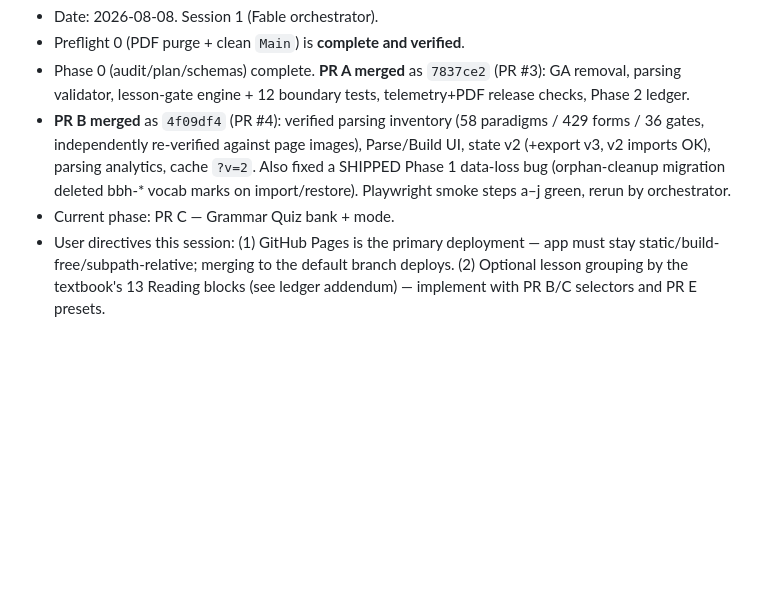
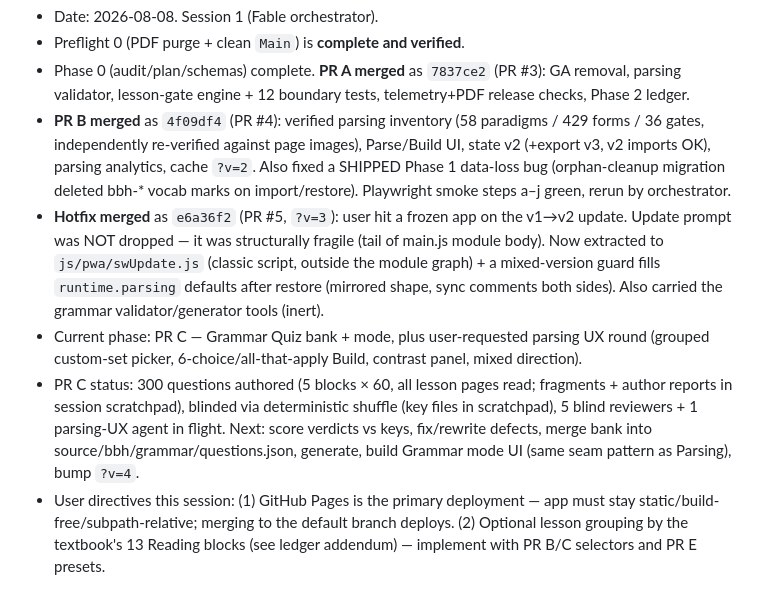
Before and after one commit to hutima/BBH_Study_Tool, a Markdown page: RESTORE.md, the part around the change. Rendered like a GitHub page; blank space fills up the shorter version.

Commit message:
Refresh RESTORE.md: hotfix shipped; PR C authoring/review in flight
Co-Authored-By: Claude Fable 5 <noreply@anthropic.com>
Claude-Session: https://claude.ai/code/session_01FoG6fVc8EwNjDU1ffdrobm

```diff
--- a/RESTORE.md
+++ b/RESTORE.md
@@ -13,7 +13,22 @@
   parsing analytics, cache `?v=2`. Also fixed a SHIPPED Phase 1 data-loss
   bug (orphan-cleanup migration deleted bbh-* vocab marks on
   import/restore). Playwright smoke steps a–j green, rerun by orchestrator.
-- Current phase: PR C — Grammar Quiz bank + mode.
+- **Hotfix merged** as `e6a36f2` (PR #5, `?v=3`): user hit a frozen app on
+  the v1→v2 update. Update prompt was NOT dropped — it was structurally
+  fragile (tail of main.js module body). Now extracted to
+  `js/pwa/swUpdate.js` (classic script, outside the module graph) + a
+  mixed-version guard fills `runtime.parsing` defaults after restore
+  (mirrored shape, sync comments both sides). Also carried the grammar
+  validator/generator tools (inert).
+- Current phase: PR C — Grammar Quiz bank + mode, plus user-requested
+  parsing UX round (grouped custom-set picker, 6-choice/all-that-apply
+  Build, contrast panel, mixed direction).
+- PR C status: 300 questions authored (5 blocks × 60, all lesson pages
+  read; fragments + author reports in session scratchpad), blinded via
+  deterministic shuffle (key files in scratchpad), 5 blind reviewers +
+  1 parsing-UX agent in flight. Next: score verdicts vs keys, fix/rewrite
+  defects, merge bank into source/bbh/grammar/questions.json, generate,
+  build Grammar mode UI (same seam pattern as Parsing), bump `?v=4`.
 - User directives this session: (1) GitHub Pages is the primary deployment —
   app must stay static/build-free/subpath-relative; merging to the default
   branch deploys. (2) Optional lesson grouping by the textbook's 13
```
